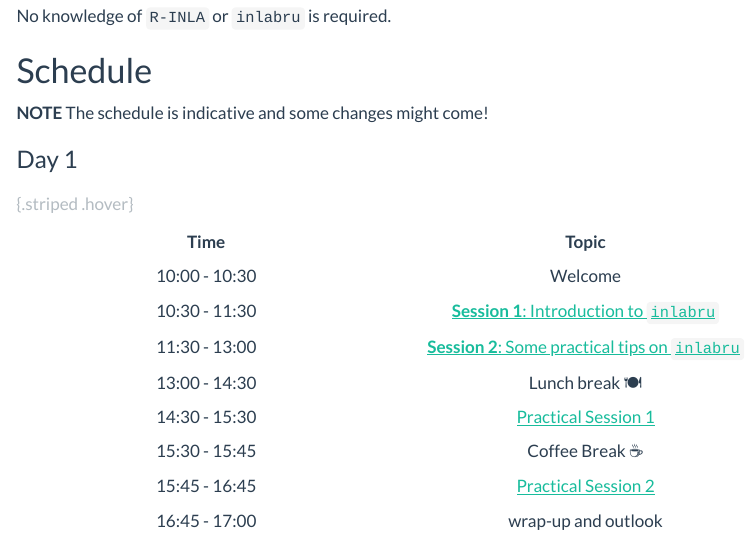
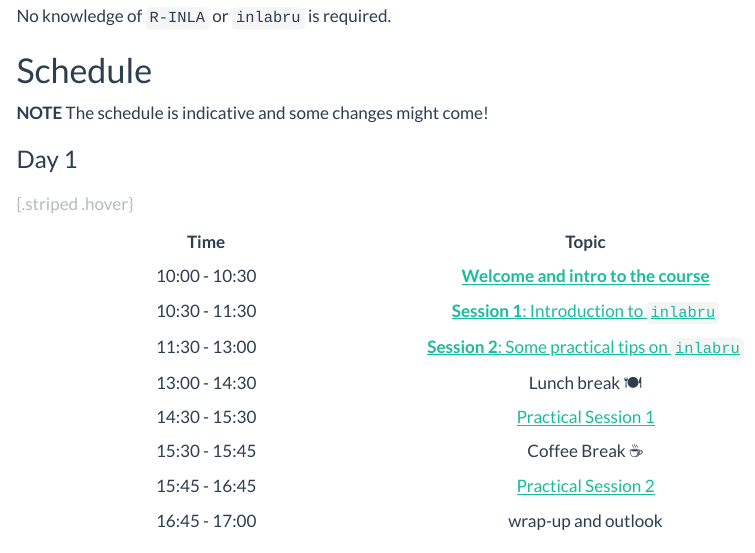
Before and after one commit to inlabru-courses/NewCaledonia2026, a Quarto document (index.qmd): the page in a window 1100 px wide, from 890 px down. Rendered offline with R 4.5, knitr and Pandoc in place of Quarto, with nearby package versions; menus at the side of the page are left out; long lines of code are wrapped.

Commit message:
added intro slides

```diff
--- a/_quarto.yml
+++ b/_quarto.yml
@@ -33,6 +33,8 @@ website:
       href: Install_software.qmd
     - text: Slides
       menu:
+      - text: Slides Intro
+        href: Slides_Janine_pdf/intro_slides_inlabru_course.pdf
       - text: Slides 1 - Introduction
         href: slides/slides_1.qmd
       - text: Slides 2 - Practical tips
--- a/index.qmd
+++ b/index.qmd
@@ -59,7 +59,7 @@ No knowledge of `R-INLA` or `inlabru` is required.
 
 | Time | Topic |
 |:----------------------------------:|:----------------------------------:|
-| 10:00 - 10:30 | Welcome |
+| 10:00 - 10:30 | [**Welcome  and intro to the course**](Slides_Janine_pdf/intro_slides_inlabru_course.pdf) |
 | 10:30 - 11:30 | [**Session 1**: Introduction to `inlabru`](slides/slides_1.html) |
 | 11:30 - 13:00 | [**Session 2**: Some practical tips on `inlabru`](slides/slides_2.html) |
 | 13:00 - 14:30 | Lunch break 🍽️ |
```
Also changed, not shown: Install_software.tex, Slides_Janine_pdf/intro_slides_inlabru_course.pdf (added), day4_practical_6.tex, docs/search.json, index.tex, practicals/GLMM_fit.tex, 18 other files.
